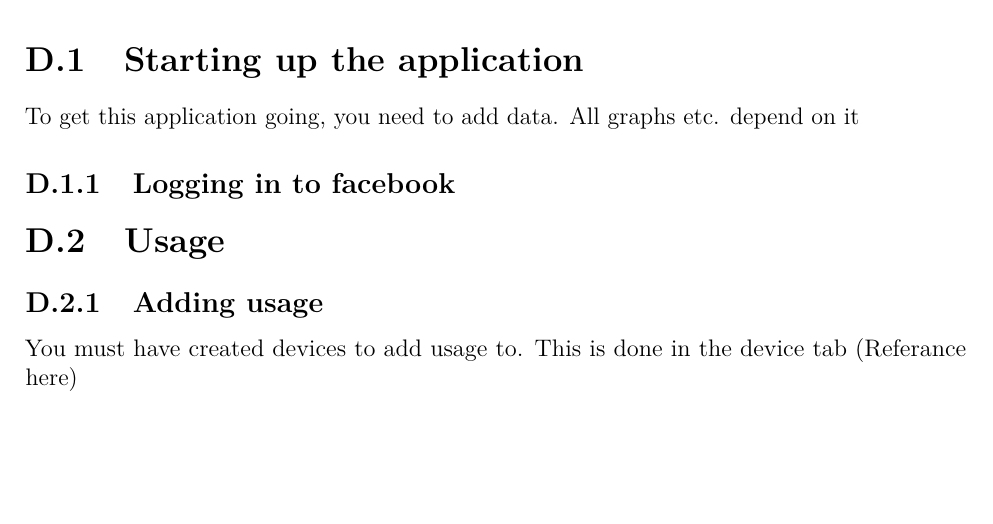
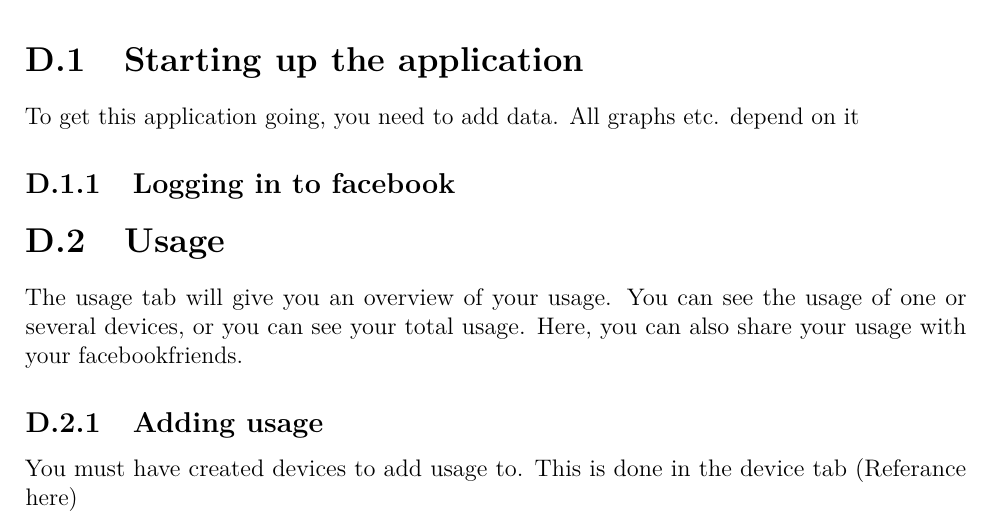
Before and after one commit to haavardlian/IT2901, a LaTeX thesis (report/rapport.tex, which reads report/appendix/usermanual/usermanual.tex): part of page 79 of 80, cut so that both start at the same text, the shorter picture padded with empty space. Compiled offline with pdfLaTeX.

Commit message:
Modified user manual

```diff
--- a/report/appendix/usermanual/usermanual.tex
+++ b/report/appendix/usermanual/usermanual.tex
@@ -5,6 +5,7 @@ To get this application going, you need to add data. All graphs etc. depend on i
 \subsection{Logging in to facebook}
 
 \section{Usage}
+The usage tab will give you an overview of your usage. You can see the usage of one or several devices, or you can see your total usage. Here, you can also share your usage with your facebookfriends.
 \subsection{Adding usage}
 You must have created devices to add usage to. This is done in the device tab (Referance here)
 \subsection{Examine your own usage}
```
